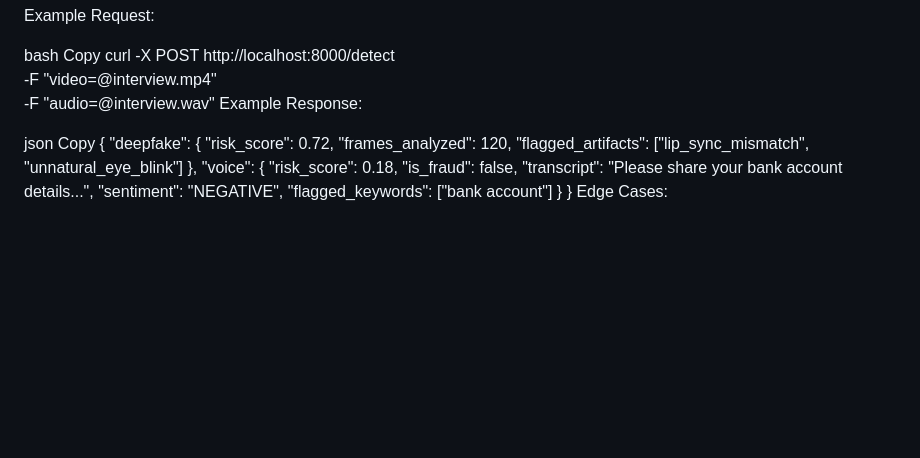
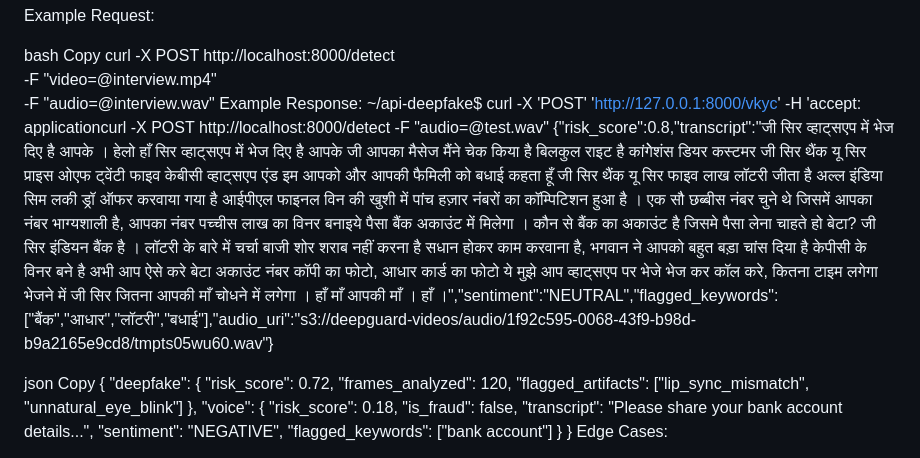
Before and after one commit to ImadDev5/api-deepfake, a Markdown page: README.md, the part around the change. Drawn GitHub-style; blank space fills up the shorter version.

```diff
--- a/README.md
+++ b/README.md
@@ -76,6 +76,8 @@ curl -X POST http://localhost:8000/detect \
   -F "video=@interview.mp4" \
   -F "audio=@interview.wav"
 Example Response:
+~/api-deepfake$ curl -X 'POST'   'http://127.0.0.1:8000/vkyc'   -H 'accept: applicationcurl -X POST http://localhost:8000/detect -F "audio=@test.wav"
+{"risk_score":0.8,"transcript":"जी सिर व्हाट्सएप में भेज दिए है आपके । हेलो हाँ सिर व्हाट्सएप में भेज दिए है आपके जी आपका मैसेज मैंने चेक किया है बिलकुल राइट है कांगेेशंस डियर कस्टमर जी सिर थैंक यू सिर प्राइस ओएफ ट्वेंटी फाइव केबीसी व्हाट्सएप एंड इम आपको और आपकी फैमिली को बधाई कहता हूँ जी सिर थैंक यू सिर फाइव लाख लॉटरी जीता है अल्ल इंडिया सिम लकी ड्रॉ ऑफर करवाया गया है आईपीएल फाइनल विन की खुशी में पांच हज़ार नंबरों का कॉम्पिटिशन हुआ है । एक सौ छब्बीस नंबर चुने थे जिसमें आपका नंबर भाग्यशाली है, आपका नंबर पच्चीस लाख का विनर बनाइये पैसा बैंक अकाउंट में मिलेगा । कौन से बैंक का अकाउंट है जिसमे पैसा लेना चाहते हो बेटा? जी सिर इंडियन बैंक है । लॉटरी के बारे में चर्चा बाजी शोर शराब नहीं करना है सधान होकर काम करवाना है, भगवान ने आपको बहुत बड़ा चांस दिया है केपीसी के विनर बने है अभी आप ऐसे करे बेटा अकाउंट नंबर कॉपी का फोटो, आधार कार्ड का फोटो ये मुझे आप व्हाट्सएप पर भेजे भेज कर कॉल करे, कितना टाइम लगेगा भेजने में जी सिर जितना आपकी माँ चोधने में लगेगा । हाँ माँ आपकी माँ । हाँ ।","sentiment":"NEUTRAL","flagged_keywords":["बैंक","आधार","लॉटरी","बधाई"],"audio_uri":"s3://deepguard-videos/audio/1f92c595-0068-43f9-b98d-b9a2165e9cd8/tmpts05wu60.wav"}
 
 json
 Copy
```
